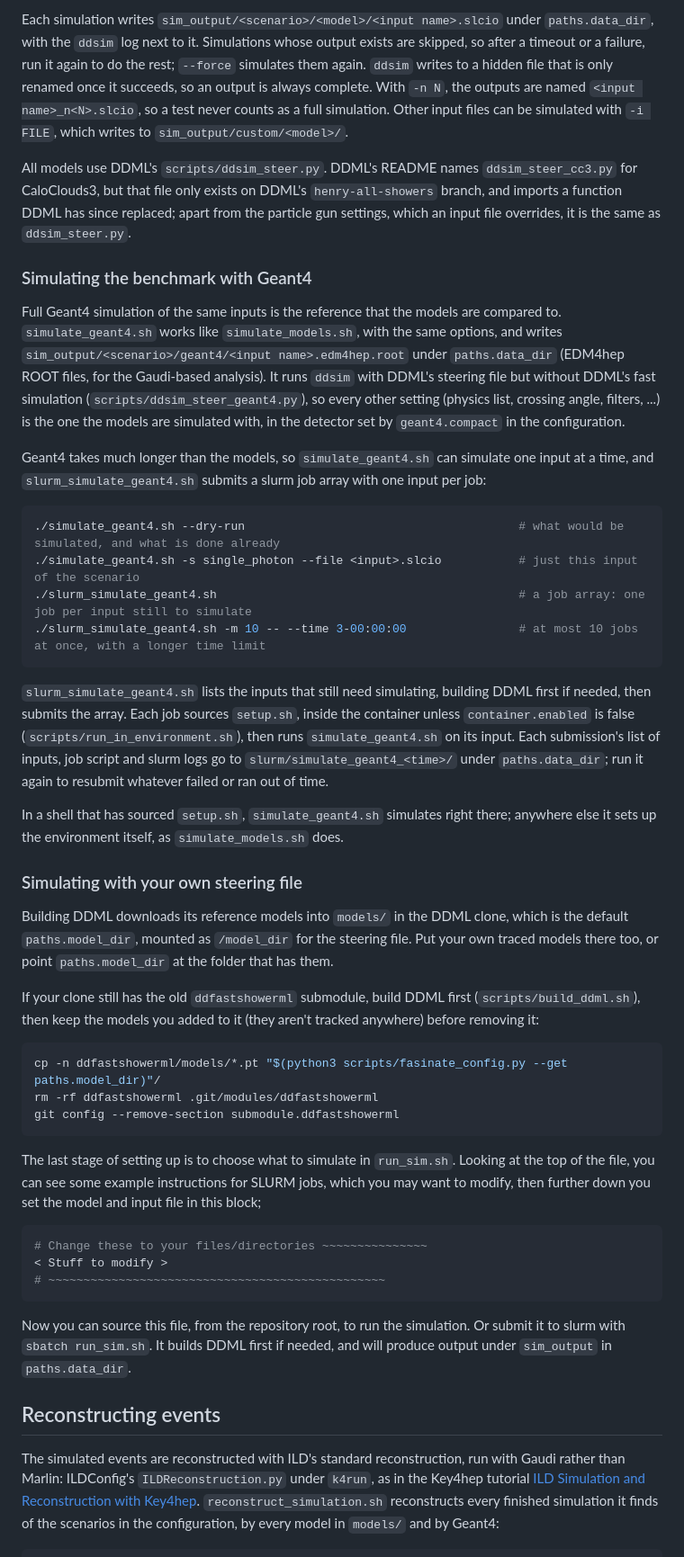
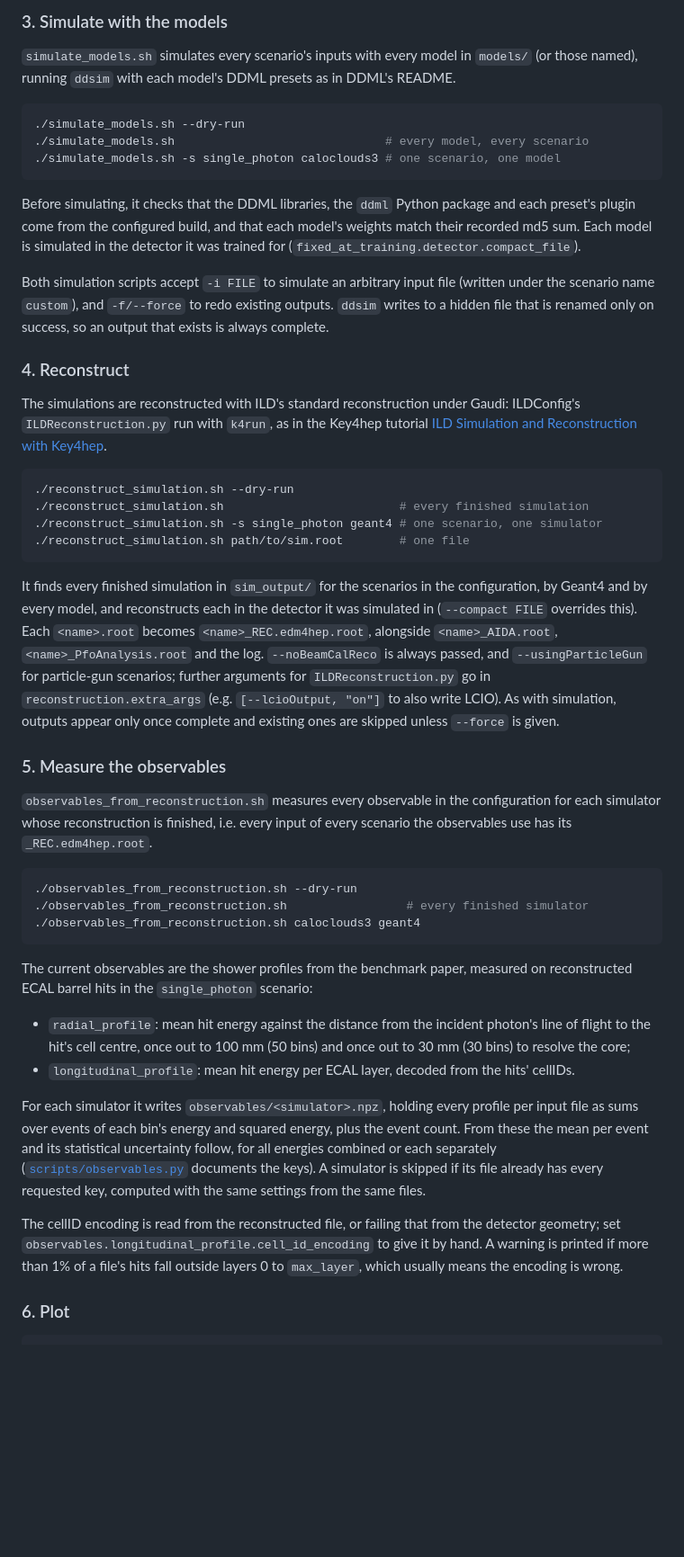
Before and after one commit to HenryDayHall/FaSiNaTe, a Markdown page: README.md, the part around one of its changes. Shown at 90% size. GitHub-like rendering; blank space fills up the shorter version.

````diff
--- a/README.md
+++ b/README.md
@@ -206,64 +193,50 @@ Before simulating, it checks that the DDML libraries, the `ddml` Python package
 
-Each simulation writes `sim_output/<scenario>/<model>/<input name>.slcio` under `paths.data_dir`, with the `ddsim` log next to it.
-Simulations whose output exists are skipped, so after a timeout or a failure, run it again to do the rest; `--force` simulates them again.
-`ddsim` writes to a hidden file that is only renamed once it succeeds, so an output is always complete.
-With `-n N`, the outputs are named `<input name>_n<N>.slcio`, so a test never counts as a full simulation.
-Other input files can be simulated with `-i FILE`, which writes to `sim_output/custom/<model>/`.
+### 3. Simulate with the models
 
-All models use DDML's `scripts/ddsim_steer.py`. DDML's README names `ddsim_steer_cc3.py` for CaloClouds3, but that file only exists on DDML's `henry-all-showers` branch, and imports a function DDML has since replaced; apart from the particle gun settings, which an input file overrides, it is the same as `ddsim_steer.py`.
-
-### Simulating the benchmark with Geant4
-
-Full Geant4 simulation of the same inputs is the reference that the models are compared to.
-`simulate_geant4.sh` works like `simulate_models.sh`, with the same options, and writes `sim_output/<scenario>/geant4/<input name>.edm4hep.root` under `paths.data_dir` (EDM4hep ROOT files, for the Gaudi-based analysis).
-It runs `ddsim` with DDML's steering file but without DDML's fast simulation (`scripts/ddsim_steer_geant4.py`), so every other setting (physics list, crossing angle, filters, ...) is the one the models are simulated with, in the detector set by `geant4.compact` in the configuration.
-
-Geant4 takes much longer than the models, so `simulate_geant4.sh` can simulate one input at a time, and `slurm_simulate_geant4.sh` submits a slurm job array with one input per job:
+`simulate_models.sh` simulates every scenario's inputs with every model in `models/` (or those named), running `ddsim` with each model's DDML presets as in DDML's README.
 
 ```bash
-./simulate_geant4.sh --dry-run                                       # what would be simulated, and what is done already
-./simulate_geant4.sh -s single_photon --file <input>.slcio           # just this input of the scenario
-./slurm_simulate_geant4.sh                                           # a job array: one job per input still to simulate
-./slurm_simulate_geant4.sh -m 10 -- --time 3-00:00:00                # at most 10 jobs at once, with a longer time limit
+./simulate_models.sh --dry-run
+./simulate_models.sh                              # every model, every scenario
+./simulate_models.sh -s single_photon caloclouds3 # one scenario, one model
 ```
 
-`slurm_simulate_geant4.sh` lists the inputs that still need simulating, building DDML first if needed, then submits the array.
-Each job sources `setup.sh`, inside the container unless `container.enabled` is false (`scripts/run_in_environment.sh`), then runs `simulate_geant4.sh` on its input.
-Each submission's list of inputs, job script and slurm logs go to `slurm/simulate_geant4_<time>/` under `paths.data_dir`; run it again to resubmit whatever failed or ran out of time.
+Before simulating, it checks that the DDML libraries, the `ddml` Python package and each preset's plugin come from the configured build, and that each model's weights match their recorded md5 sum. Each model is simulated in the detector it was trained for (`fixed_at_training.detector.compact_file`).
 
-In a shell that has sourced `setup.sh`, `simulate_geant4.sh` simulates right there; anywhere else it sets up the environment itself, as `simulate_models.sh` does.
+Both simulation scripts accept `-i FILE` to simulate an arbitrary input file (written under the scenario name `custom`), and `-f/--force` to redo existing outputs. `ddsim` writes to a hidden file that is renamed only on success, so an output that exists is always complete.
 
-### Simulating with your own steering file
+### 4. Reconstruct
 
-Building DDML downloads its reference models into `models/` in the DDML clone, which is the default `paths.model_dir`, mounted as `/model_dir` for the steering file.
-Put your own traced models there too, or point `paths.model_dir` at the folder that has them.
-
-If your clone still has the old `ddfastshowerml` submodule, build DDML first (`scripts/build_ddml.sh`), then keep the models you added to it (they aren't tracked anywhere) before removing it:
+The simulations are reconstructed with ILD's standard reconstruction under Gaudi: ILDConfig's `ILDReconstruction.py` run with `k4run`, as in the Key4hep tutorial [ILD Simulation and Reconstruction with Key4hep](https://key4hep.github.io/key4hep-doc/main/tutorials/key4hep-tutorials/gaudi_ild_reco/README.html).
 
 ```bash
-cp -n ddfastshowerml/models/*.pt "$(python3 scripts/fasinate_config.py --get paths.model_dir)"/
-rm -rf ddfastshowerml .git/modules/ddfastshowerml
-git config --remove-section submodule.ddfastshowerml
+./reconstruct_simulation.sh --dry-run
+./reconstruct_simulation.sh                         # every finished simulation
+./reconstruct_simulation.sh -s single_photon geant4 # one scenario, one simulator
+./reconstruct_simulation.sh path/to/sim.root        # one file
 ```
 
-The last stage of setting up is to choose what to simulate in `run_sim.sh`.
-Looking at the top of the file, you can see some example instructions for SLURM jobs, which you may want to modify,
-then further down you set the model and input file in this block;
+It finds every finished simulation in `sim_output/` for the scenarios in the configuration, by Geant4 and by every model, and reconstructs each in the detector it was simulated in (`--compact FILE` overrides this). Each `<name>.root` becomes `<name>_REC.edm4hep.root`, alongside `<name>_AIDA.root`, `<name>_PfoAnalysis.root` and the log. `--noBeamCalReco` is always passed, and `--usingParticleGun` for particle-gun scenarios; further arguments for `ILDReconstruction.py` go in `reconstruction.extra_args` (e.g. `[--lcioOutput, "on"]` to also write LCIO). As with simulation, outputs appear only once complete and existing ones are skipped unless `--force` is given.
+
+### 5. Measure the observables
+
+`observables_from_reconstruction.sh` measures every observable in the configuration for each simulator whose reconstruction is finished, i.e. every input of every scenario the observables use has its `_REC.edm4hep.root`.
 
 ```bash
-# Change these to your files/directories ~~~~~~~~~~~~~~~
-< Stuff to modify >
-# ~~~~~~~~~~~~~~~~~~~~~~~~~~~~~~~~~~~~~~~~~~~~~~~~
+./observables_from_reconstruction.sh --dry-run
+./observables_from_reconstruction.sh                 # every finished simulator
+./observables_from_reconstruction.sh caloclouds3 geant4
 ```
 
-Now you can source this file, from the repository root, to run the simulation. Or submit it to slurm with `sbatch run_sim.sh`.
-It builds DDML first if needed, and will produce output under `sim_output` in `paths.data_dir`.
+The current observables are the shower profiles from the benchmark paper, measured on reconstructed ECAL barrel hits in the `single_photon` scenario:
 
+- `radial_profile`: mean hit energy against the distance from the incident photon's line of flight to the hit's cell centre, once out to 100 mm (50 bins) and once out to 30 mm (30 bins) to resolve the core;
+- `longitudinal_profile`: mean hit energy per ECAL layer, decoded from the hits' cellIDs.
 
-## Reconstructing events
+For each simulator it writes `observables/<simulator>.npz`, holding every profile per input file as sums over events of each bin's energy and squared energy, plus the event count. From these the mean per event and its statistical uncertainty follow, for all energies combined or each separately ([`scripts/observables.py`](scripts/observables.py) documents the keys). A simulator is skipped if its file already has every requested key, computed with the same settings from the same files.
 
-The simulated events are reconstructed with ILD's standard reconstruction, run with Gaudi rather than Marlin:
-ILDConfig's `ILDReconstruction.py` under `k4run`, as in the Key4hep tutorial [ILD Simulation and Reconstruction with Key4hep](https://key4hep.github.io/key4hep-doc/main/tutorials/key4hep-tutorials/gaudi_ild_reco/README.html).
-`reconstruct_simulation.sh` reconstructs every finished simulation it finds of the scenarios in the configuration, by every model in `models/` and by Geant4:
+The cellID encoding is read from the reconstructed file, or failing that from the detector geometry; set `observables.longitudinal_profile.cell_id_encoding` to give it by hand. A warning is printed if more than 1% of a file's hits fall outside layers 0 to `max_layer`, which usually means the encoding is wrong.
+
+### 6. Plot
 
 ```bash
````
Also changed, not shown: other parts of README.md (+198 -199 lines), docs/images/longitudinal_profile_layers__single_photon.png (added), docs/images/radial_profile_r30__single_photon.png (added).
